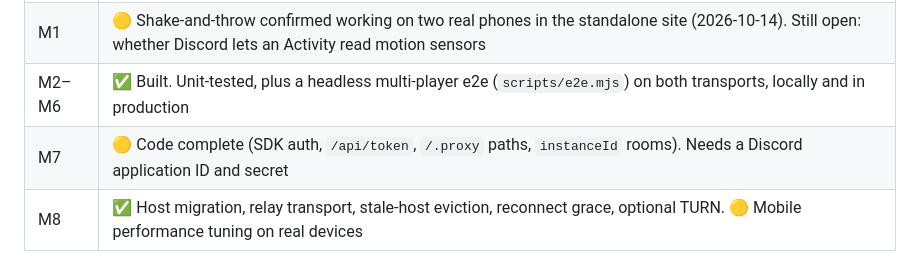
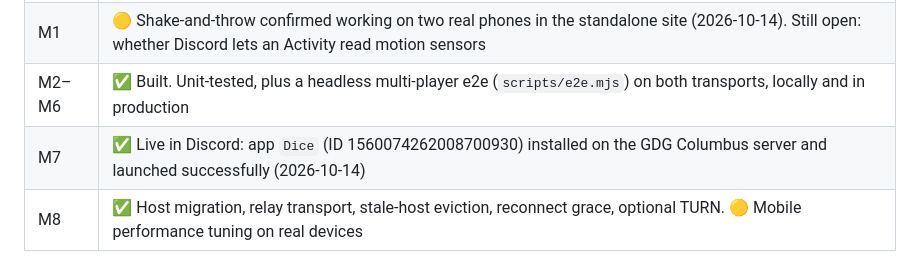
Before and after one commit to petegordon/discord-activity-dice, a Markdown page: PLAN.md, the part around the change. GitHub-like rendering.

```diff
--- a/PLAN.md
+++ b/PLAN.md
@@ -353,7 +353,7 @@ discord-activity-dice/
 | M0 | ✅ Live at https://dice.housetandem.com (Worker custom domain), also at https://discord-activity-dice.pete-872.workers.dev |
 | M1 | 🟡 Shake-and-throw confirmed working on two real phones in the standalone site (2026-10-14). Still open: whether Discord lets an Activity read motion sensors |
 | M2–M6 | ✅ Built. Unit-tested, plus a headless multi-player e2e (`scripts/e2e.mjs`) on both transports, locally and in production |
-| M7 | 🟡 Code complete (SDK auth, `/api/token`, `/.proxy` paths, `instanceId` rooms). Needs a Discord application ID and secret |
+| M7 | ✅ Live in Discord: app `Dice` (ID 1560074262008700930) installed on the GDG Columbus server and launched successfully (2026-10-14) |
 | M8 | ✅ Host migration, relay transport, stale-host eviction, reconnect grace, optional TURN. 🟡 Mobile performance tuning on real devices |
 
 Known limitation: if a PeerJS host leaves just as it broadcasts a roll, a player who missed that message may take over from slightly older state, and that roll is lost.
```
Also changed, not shown: README.md (+3 -2 lines).
